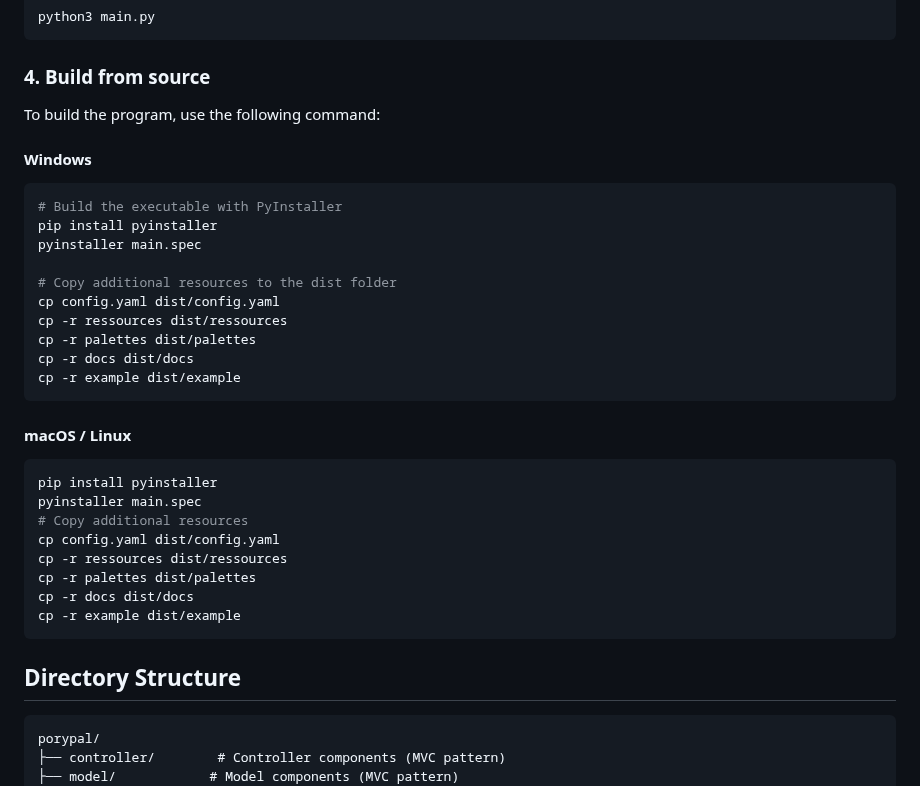
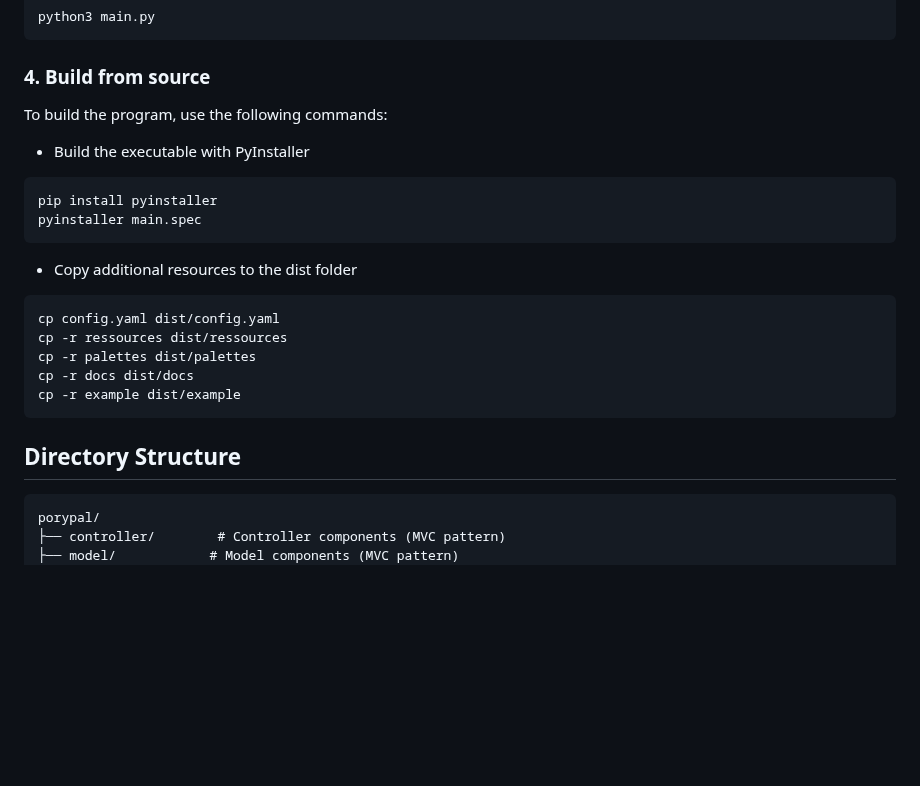
Before and after one commit to Loxed/porypal, a Markdown page: readme.md, the part around one of its changes. Drawn GitHub-style; blank space fills up the shorter version.

````diff
--- a/readme.md
+++ b/readme.md
@@ -76,29 +81,17 @@ After installing the dependencies, you can run the `main.py` script.
 
 ### 4. Build from source
 
-To build the program, use the following command:
+To build the program, use the following commands:
 
-#### Windows
 
-```bash
-# Build the executable with PyInstaller
-pip install pyinstaller
-pyinstaller main.spec
-
-# Copy additional resources to the dist folder
-cp config.yaml dist/config.yaml
-cp -r ressources dist/ressources
-cp -r palettes dist/palettes
-cp -r docs dist/docs
-cp -r example dist/example
-```
-
-#### macOS / Linux
-
+-  Build the executable with PyInstaller
 ```bash
 pip install pyinstaller
 pyinstaller main.spec
-# Copy additional resources
+```
+
+- Copy additional resources to the dist folder
+```bash
 cp config.yaml dist/config.yaml
 cp -r ressources dist/ressources
 cp -r palettes dist/palettes
@@ -107,7 +100,6 @@ cp -r example dist/example
 ```
 
 ## Directory Structure
-
 ```
 porypal/
 ├── controller/        # Controller components (MVC pattern)
````
Also changed, not shown: other parts of readme.md (+7 -2 lines), docs/img/automation_ui.png (added), docs/img/main_ui.png (added), docs/img/tileset_editor_ui.png (added), 2 other files.
